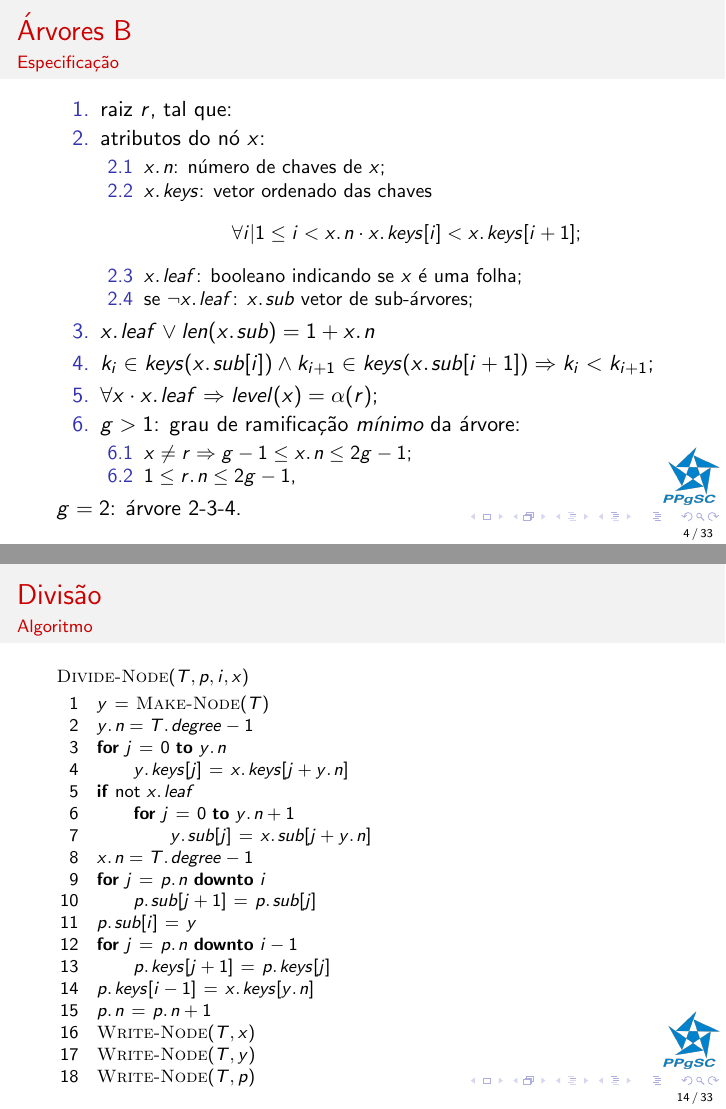
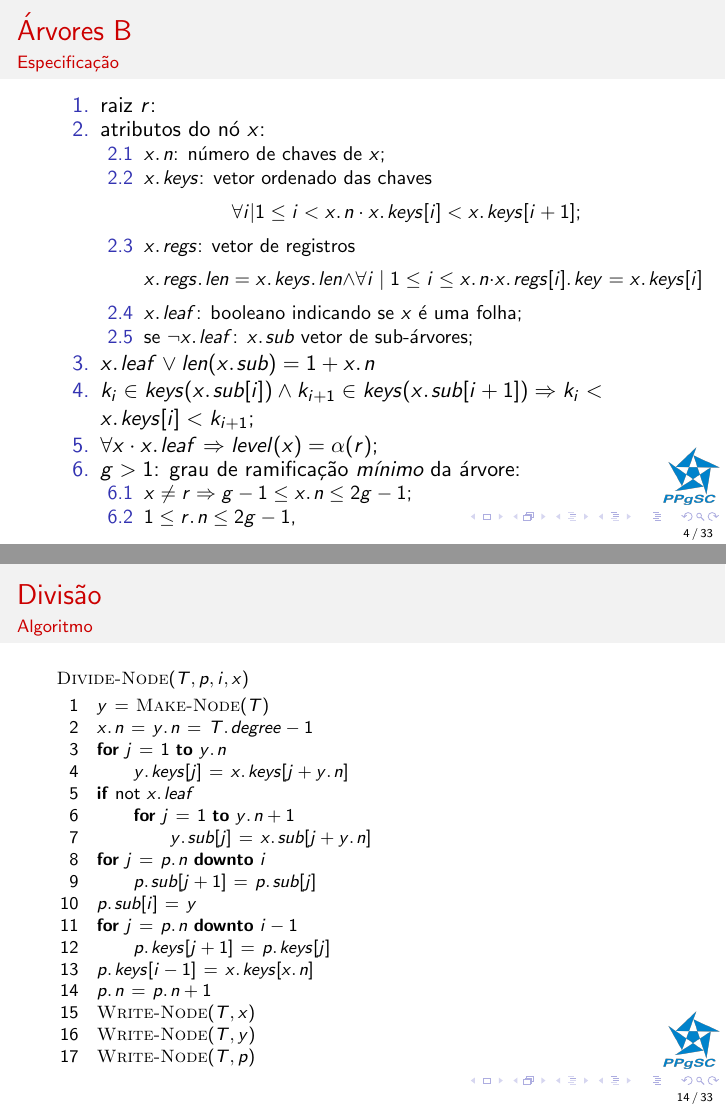
Before and after one commit to DavidDeharbe/dim0806-20151, LaTeX slides (slides/aula19.tex): pages 4 and 16 of 42 before the commit and pages 4 and 17 of 43 after it, joined at a grey line. Compiled offline with pdfLaTeX.

Commit message:
misc corrections

```diff
--- a/slides/aula19.tex
+++ b/slides/aula19.tex
@@ -99,17 +99,20 @@
 \framesubtitle{Especificação}
 
   \begin{enumerate}
-  \item raiz $r$, tal que:
+  \item raiz $r$:
   \item atributos do nó $x$:
     \begin{enumerate}
     \item $\attrib{x}{n}$: número de chaves de $x$;
     \item $\attrib{x}{keys}$: vetor ordenado das chaves
       $$\forall i | 1 \leq i < \attrib{x}{n} \cdot \attrib{x}{keys}[i] < \attrib{x}{keys}[i+1];$$
+    \item $\attrib{x}{regs}$: vetor de registros
+      $$\attrib{\attrib{x}{regs}}{len} = \attrib{\attrib{x}{keys}}{len} \land
+      \forall i \mid 1 \le i \le \attrib{x}{n} \cdot \attrib{\attrib{x}{regs}[i]}{key} = \attrib{x}{keys}[i]$$
     \item $\attrib{x}{leaf}$: booleano indicando se $x$ é uma folha;
     \item se $\neg \attrib{x}{leaf}$: $\attrib{x}{sub}$ vetor de sub-árvores;
     \end{enumerate}
   \item $\attrib{x}{leaf} \lor \id{len}(\attrib{x}{sub}) = 1 + \attrib{x}{n}$
-  \item $k_i \in \id{keys}(\attrib{x}{sub}[i]) \land k_{i+1} \in \id{keys}(\attrib{x}{sub}[i+1]) \Rightarrow k_i < k_{i+1}$;
+  \item $k_i \in \id{keys}(\attrib{x}{sub}[i]) \land k_{i+1} \in \id{keys}(\attrib{x}{sub}[i+1]) \Rightarrow k_i < \attrib{x}{keys}[i] < k_{i+1}$;
   \item $\forall x \cdot \attrib{x}{leaf} \Rightarrow \id{level}(x) = \alpha(r)$;
   \item $g > 1$: grau de ramificação \emph{mínimo} da árvore:
     \begin{enumerate}
@@ -117,14 +120,13 @@
     \item $1 \le \attrib{r}{n} \le 2g - 1$,
     \end{enumerate}
   \end{enumerate}
-  $g = 2$: árvore 2-3-4.
 
 \end{frame}
 
 \begin{frame}
 
 \frametitle{Ilustração}
-
+\framesubtitle{$g = 3$}
 \begin{center}
 \hspace*{-1cm}
 \setlength{\unitlength}{.8cm}
@@ -356,15 +359,14 @@ $g = 3$
 \begin{codebox}
 \Procname{$\proc{Divide-Node}(T, p, i, x)$}
 \li $y \gets \proc{Make-Node}(T)$
-\li $\attrib{y}{n} = \attrib{T}{degree}-1$
-\li \For $j \gets 0$ \To $\attrib{y}{n}$
+\li $\attrib{x}{n} \gets \attrib{y}{n} \gets \attrib{T}{degree}-1$
+\li \For $j \gets 1$ \To $\attrib{y}{n}$
 \li \Do $\attrib{y}{keys}[j] \gets \attrib{x}{keys}[j + \attrib{y}{n}]$
     \End
 \li \If not $\attrib{x}{leaf}$
-\li \Then \For $j \gets 0$ \To $\attrib{y}{n}+1$
+\li \Then \For $j \gets 1$ \To $\attrib{y}{n}+1$
 \li    \Do $\attrib{y}{sub}[j] \gets \attrib{x}{sub}[j + \attrib{y}{n}]$
     \End \End
-\li $\attrib{x}{n} = \attrib{T}{degree}-1$
 \li \For $j \gets \attrib{p}{n}$ \Downto $i$
 \li \Do $\attrib{p}{sub}[j+1] \gets \attrib{p}{sub}[j]$
     \End
@@ -372,7 +374,7 @@ $g = 3$
 \li \For $j \gets \attrib{p}{n}$ \Downto $i-1$
 \li \Do $\attrib{p}{keys}[j+1] \gets \attrib{p}{keys}[j]$
     \End
-\li $\attrib{p}{keys}[i-1] \gets \attrib{x}{keys}[\attrib{y}{n}]$
+\li $\attrib{p}{keys}[i-1] \gets \attrib{x}{keys}[\attrib{x}{n}]$
 \li $\attrib{p}{n} \gets \attrib{p}{n}+1$
 \li $\proc{Write-Node}(T, x)$
 \li $\proc{Write-Node}(T, y)$
```
Also changed, not shown: slides/aula19.tex (39 more changed lines).
